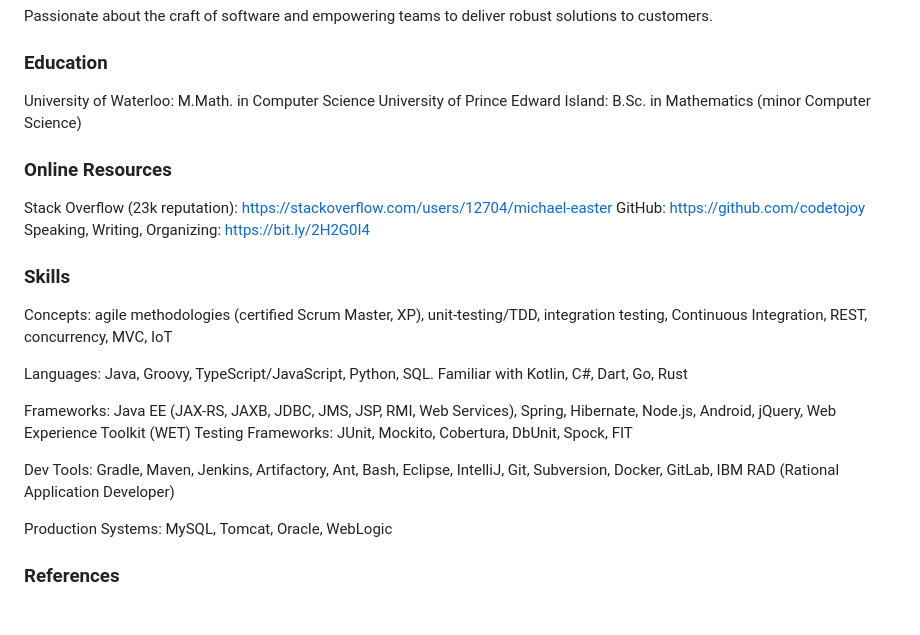
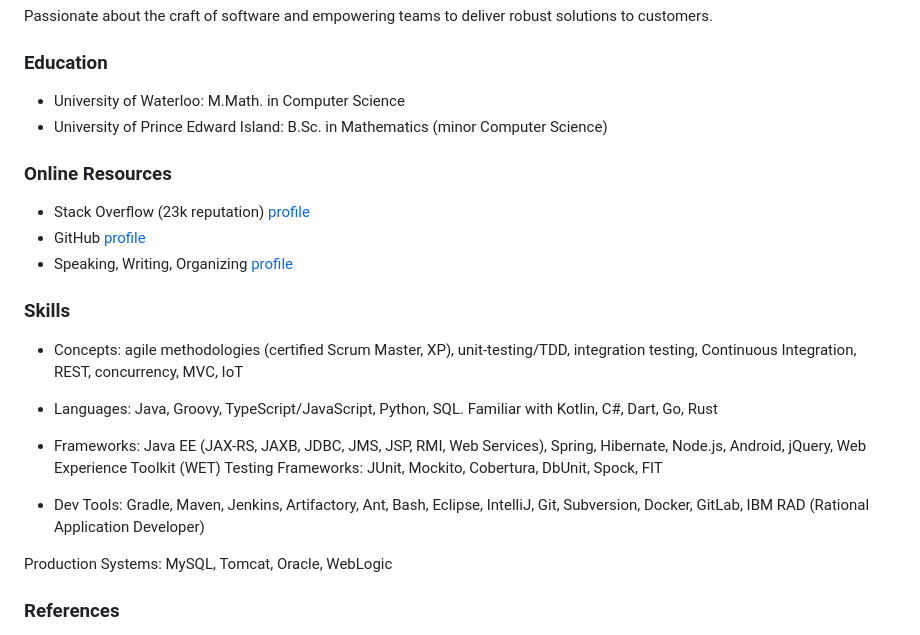
Before and after one commit to codetojoy/cv, a Markdown page: md/CV.md, the part around the change. GitHub-like rendering.

Commit message:
incremental update Mon 16 Jan 2023 14:59:48 AST

```diff
--- a/md/CV.md
+++ b/md/CV.md
@@ -15,24 +15,24 @@ Passionate about the craft of software and empowering teams to deliver robust so
 
 ### Education
 
-University of Waterloo: M.Math. in Computer Science
-University of Prince Edward Island: B.Sc. in Mathematics (minor Computer Science)
+* University of Waterloo: M.Math. in Computer Science
+* University of Prince Edward Island: B.Sc. in Mathematics (minor Computer Science)
 
 ### Online Resources
 
-Stack Overflow (23k reputation): https://stackoverflow.com/users/12704/michael-easter
-GitHub: https://github.com/codetojoy
-Speaking, Writing, Organizing: https://bit.ly/2H2G0I4
+* Stack Overflow (23k reputation) [profile](https://stackoverflow.com/users/12704/michael-easter)
+* GitHub [profile](https://github.com/codetojoy)
+* Speaking, Writing, Organizing [profile](https://bit.ly/2H2G0I4)
 
 ### Skills
 
-Concepts: agile methodologies (certified Scrum Master, XP), unit-testing/TDD, integration testing, Continuous Integration, REST, concurrency, MVC, IoT
+* Concepts: agile methodologies (certified Scrum Master, XP), unit-testing/TDD, integration testing, Continuous Integration, REST, concurrency, MVC, IoT
 
-Languages: Java, Groovy, TypeScript/JavaScript, Python, SQL. Familiar with Kotlin, C#, Dart, Go, Rust
+* Languages: Java, Groovy, TypeScript/JavaScript, Python, SQL. Familiar with Kotlin, C#, Dart, Go, Rust
 
-Frameworks: Java EE (JAX-RS, JAXB, JDBC, JMS, JSP, RMI, Web Services), Spring, Hibernate, Node.js, Android, jQuery, Web Experience Toolkit (WET) Testing Frameworks: JUnit, Mockito, Cobertura, DbUnit, Spock, FIT
+* Frameworks: Java EE (JAX-RS, JAXB, JDBC, JMS, JSP, RMI, Web Services), Spring, Hibernate, Node.js, Android, jQuery, Web Experience Toolkit (WET) Testing Frameworks: JUnit, Mockito, Cobertura, DbUnit, Spock, FIT
 
-Dev Tools: Gradle, Maven, Jenkins, Artifactory, Ant, Bash, Eclipse, IntelliJ, Git, Subversion, Docker, GitLab, IBM RAD (Rational Application Developer)
+* Dev Tools: Gradle, Maven, Jenkins, Artifactory, Ant, Bash, Eclipse, IntelliJ, Git, Subversion, Docker, GitLab, IBM RAD (Rational Application Developer)
 
 Production Systems: MySQL, Tomcat, Oracle, WebLogic
 
```
